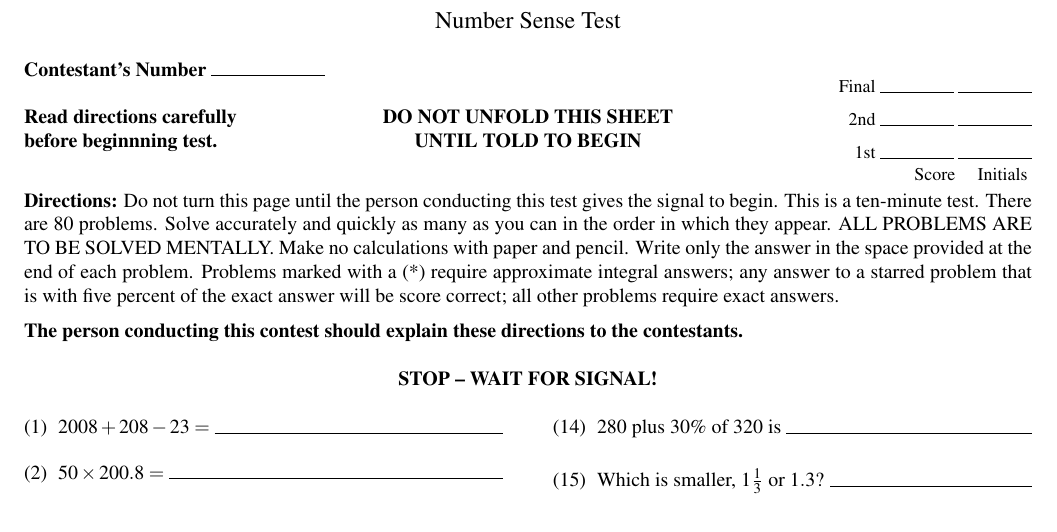
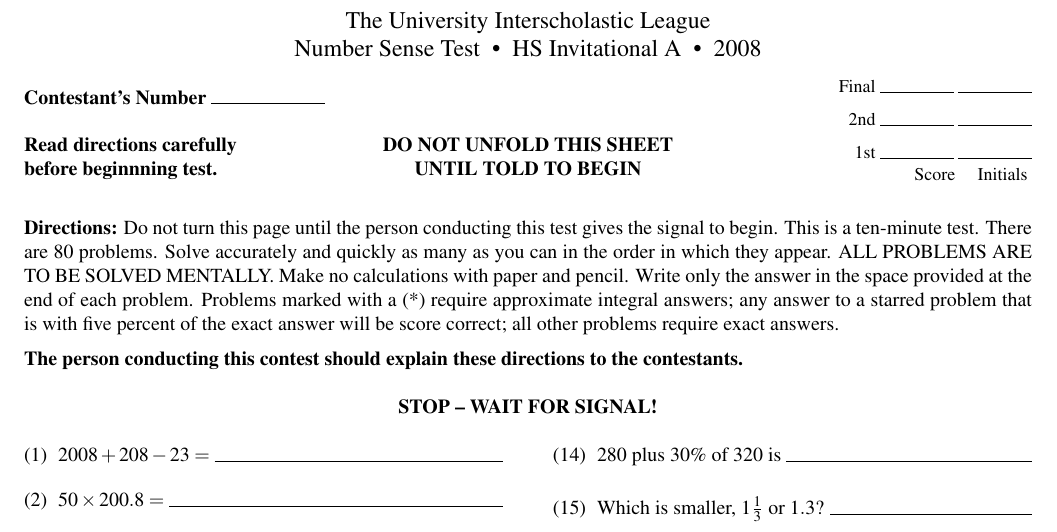
Before and after one commit to ggarza/number_sense, a LaTeX document (main.tex): part of the page, cut at the place of the change. Compiled offline with pdfLaTeX.

Commit message:
Put \title,\subtitle right after \documentclass

```diff
--- a/main.tex
+++ b/main.tex
@@ -1,5 +1,8 @@
 \documentclass{numbersense}
 
+\title{The University Interscholastic League}
+\subtitle{Number Sense Test \bigdot HS Invitational A \bigdot 2008}
+%\instructions{Hurry up! Take your time!}
 
 
 \begin{document}
```
Also changed, not shown: main.tex (3 more changed lines).
